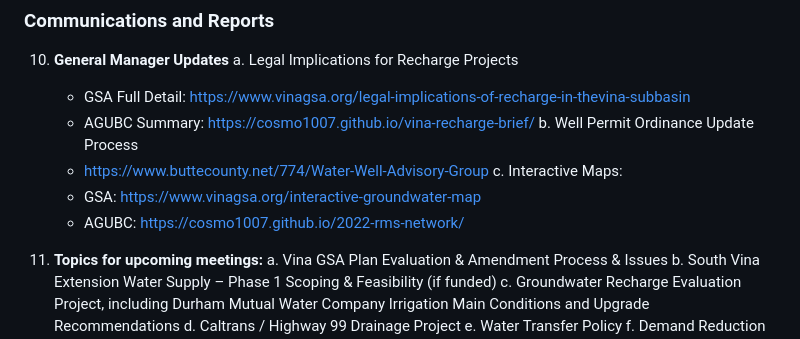
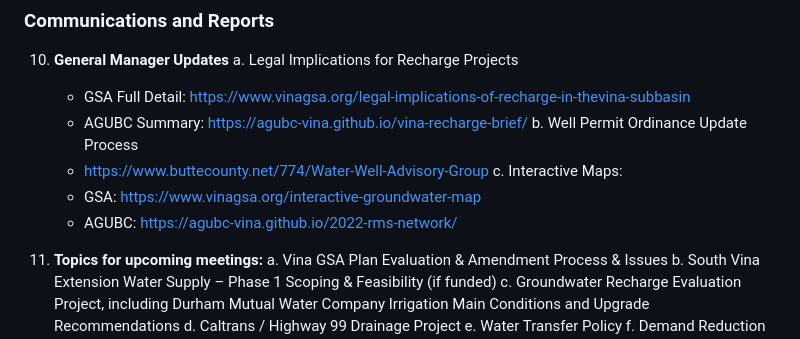
Before and after one commit to TWD-vina/twd-2026-05-14, a Markdown page: 2026-05-14_Agenda_Packet.md, the part around the change. Rendered like a GitHub page.

Commit message:
Update AGUBC URLs in agenda packet markdown
Mirrors the index.html change so the printed packet matches the on-screen view.

Co-Authored-By: Claude Opus 4.7 (1M context) <noreply@anthropic.com>

```diff
--- a/2026-05-14_Agenda_Packet.md
+++ b/2026-05-14_Agenda_Packet.md
@@ -48,12 +48,12 @@ Joe Hughes, Klein DeNatale Goldner
 10. **General Manager Updates**
     a. Legal Implications for Recharge Projects
        - GSA Full Detail: https://www.vinagsa.org/legal-implications-of-recharge-in-thevina-subbasin
-       - AGUBC Summary: https://cosmo1007.github.io/vina-recharge-brief/
+       - AGUBC Summary: https://agubc-vina.github.io/vina-recharge-brief/
     b. Well Permit Ordinance Update Process
        - https://www.buttecounty.net/774/Water-Well-Advisory-Group
     c. Interactive Maps:
        - GSA: https://www.vinagsa.org/interactive-groundwater-map
-       - AGUBC: https://cosmo1007.github.io/2022-rms-network/
+       - AGUBC: https://agubc-vina.github.io/2022-rms-network/
 
 11. **Topics for upcoming meetings:**
     a. Vina GSA Plan Evaluation & Amendment Process & Issues
```
